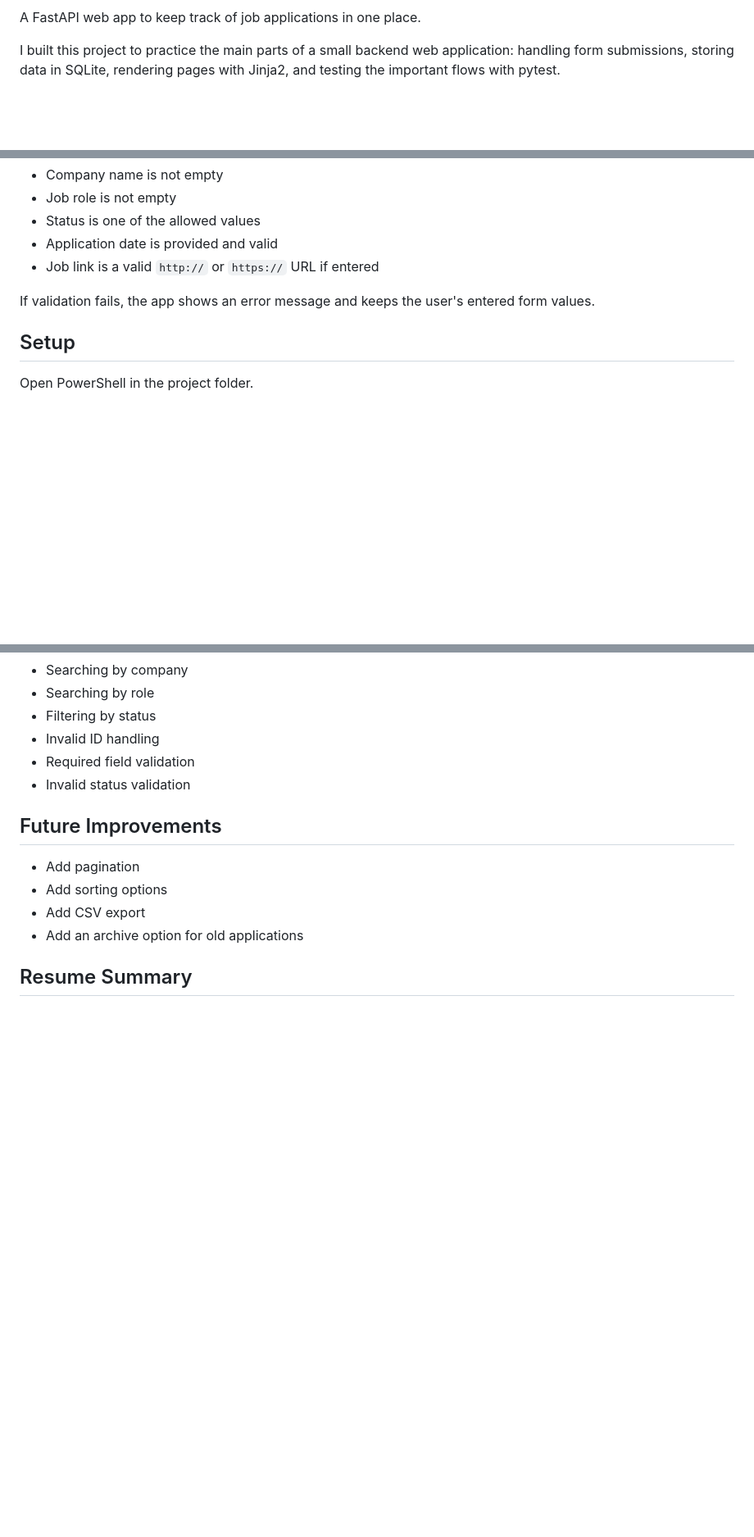
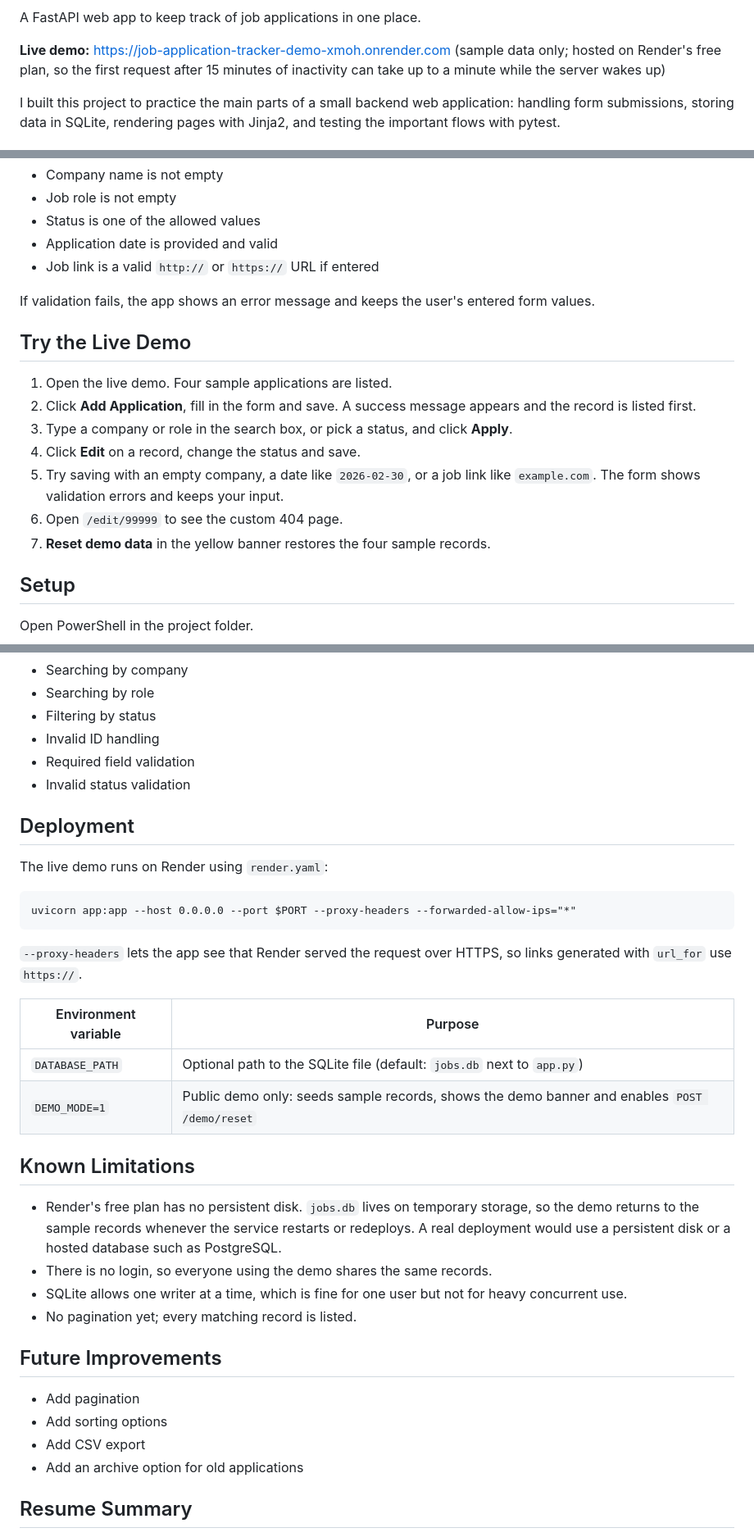
Before and after one commit to ayushgupta2056/Job-Application-Tracker, a Markdown page: README.md, 3 parts joined by grey strips. Shown at 82% size. GitHub-like rendering; blank space fills up the shorter version.

Commit message:
Document the live demo, deployment, audit and test results
Co-Authored-By: Claude Opus 5.5 <noreply@anthropic.com>

````diff
--- a/README.md
+++ b/README.md
@@ -3,4 +5,8 @@
 A FastAPI web app to keep track of job applications in one place.
+
+**Live demo:** https://job-application-tracker-demo-xmoh.onrender.com
+(sample data only; hosted on Render's free plan, so the first request after
+15 minutes of inactivity can take up to a minute while the server wakes up)
 
 I built this project to practice the main parts of a small backend web application: handling form submissions, storing data in SQLite, rendering pages with Jinja2, and testing the important flows with pytest.
 
@@ -129,6 +141,16 @@ It checks that:
 
 If validation fails, the app shows an error message and keeps the user's entered form values.
 
+## Try the Live Demo
+
+1. Open the live demo. Four sample applications are listed.
+2. Click **Add Application**, fill in the form and save. A success message appears and the record is listed first.
+3. Type a company or role in the search box, or pick a status, and click **Apply**.
+4. Click **Edit** on a record, change the status and save.
+5. Try saving with an empty company, a date like `2026-02-30`, or a job link like `example.com`. The form shows validation errors and keeps your input.
+6. Open `/edit/99999` to see the custom 404 page.
+7. **Reset demo data** in the yellow banner restores the four sample records.
+
 ## Setup
 
 Open PowerShell in the project folder.
@@ -180,6 +207,31 @@ The tests cover:
 - Required field validation
 - Invalid status validation
 
+## Deployment
+
+The live demo runs on Render using `render.yaml`:
+
+```text
+uvicorn app:app --host 0.0.0.0 --port $PORT --proxy-headers --forwarded-allow-ips="*"
+```
+
+`--proxy-headers` lets the app see that Render served the request over HTTPS, so links
+generated with `url_for` use `https://`.
+
+| Environment variable | Purpose |
+| --- | --- |
+| `DATABASE_PATH` | Optional path to the SQLite file (default: `jobs.db` next to `app.py`) |
+| `DEMO_MODE=1` | Public demo only: seeds sample records, shows the demo banner and enables `POST /demo/reset` |
+
+## Known Limitations
+
+- Render's free plan has no persistent disk. `jobs.db` lives on temporary storage, so the
+  demo returns to the sample records whenever the service restarts or redeploys.
+  A real deployment would use a persistent disk or a hosted database such as PostgreSQL.
+- There is no login, so everyone using the demo shares the same records.
+- SQLite allows one writer at a time, which is fine for one user but not for heavy concurrent use.
+- No pagination yet; every matching record is listed.
+
 ## Future Improvements
 
 - Add pagination
````
Also changed, not shown: other parts of README.md (+14 -1 lines), docs/PROJECT_AUDIT.md (added, +103 -0 lines), docs/TEST_REPORT.md (added, +77 -0 lines).
